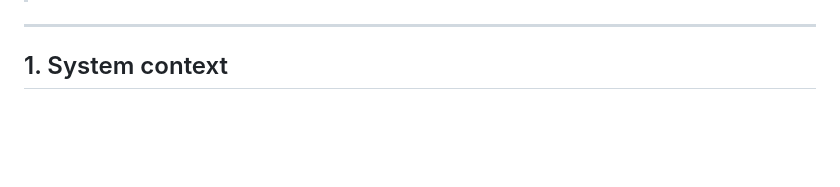
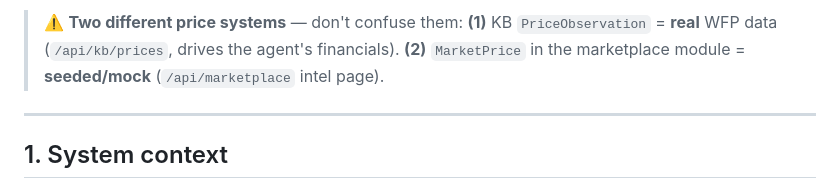
Before and after one commit to phigratio/IutFinalStretch_AgriSense, a Markdown page: architecture.md, the part around one of its changes. Rendered like a GitHub page; blank space fills up the shorter version.

```diff
--- a/architecture.md
+++ b/architecture.md
@@ -16,3 +67,6 @@ workflows, Prisma models). Diagrams are grouped by tier.
+> ⚠️ **Two different price systems** — don't confuse them:
+> **(1)** KB `PriceObservation` = **real** WFP data (`/api/kb/prices`, drives the agent's financials).
+> **(2)** `MarketPrice` in the marketplace module = **seeded/mock** (`/api/marketplace` intel page).
 
 ---
 
```
Also changed, not shown: other parts of architecture.md (+51 -0 lines).
